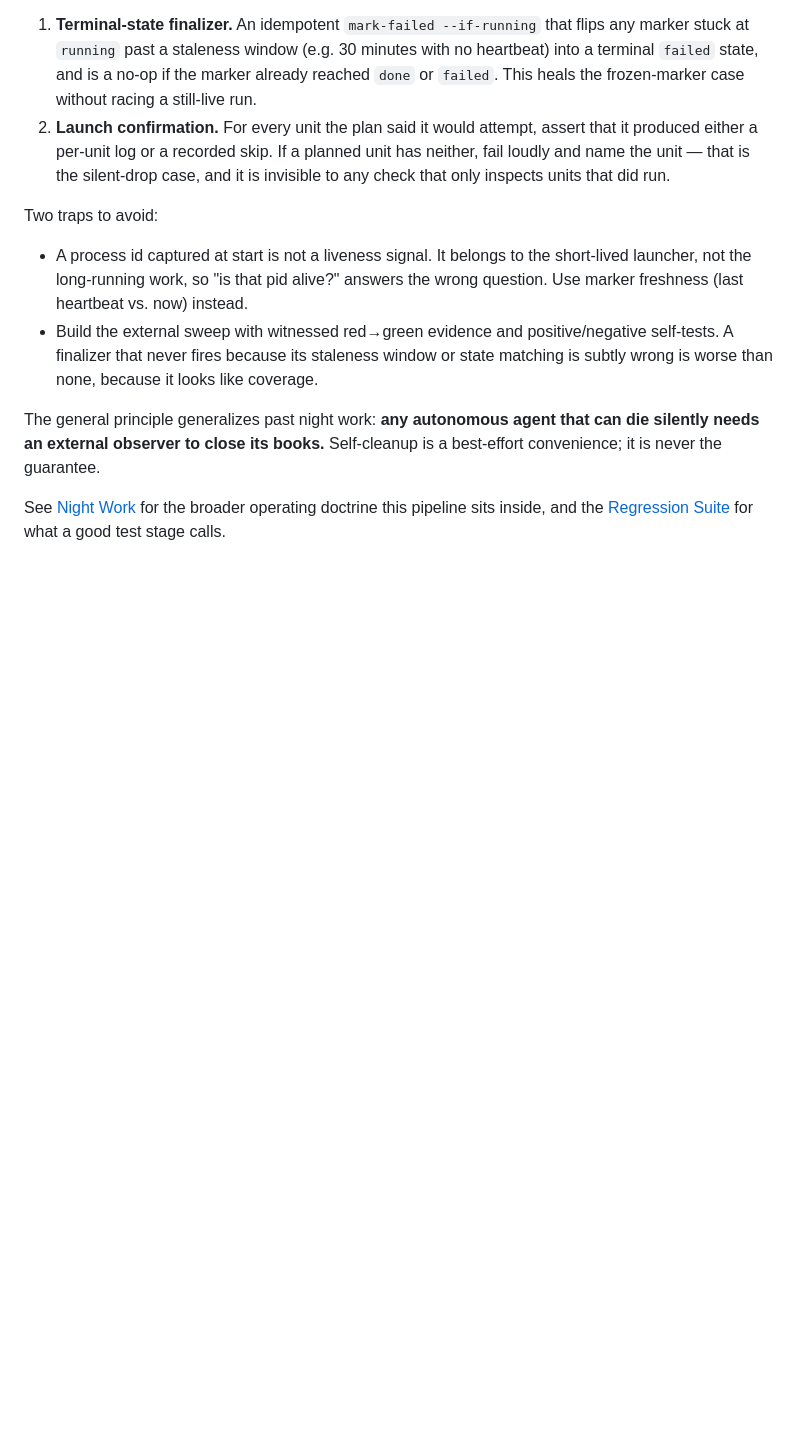
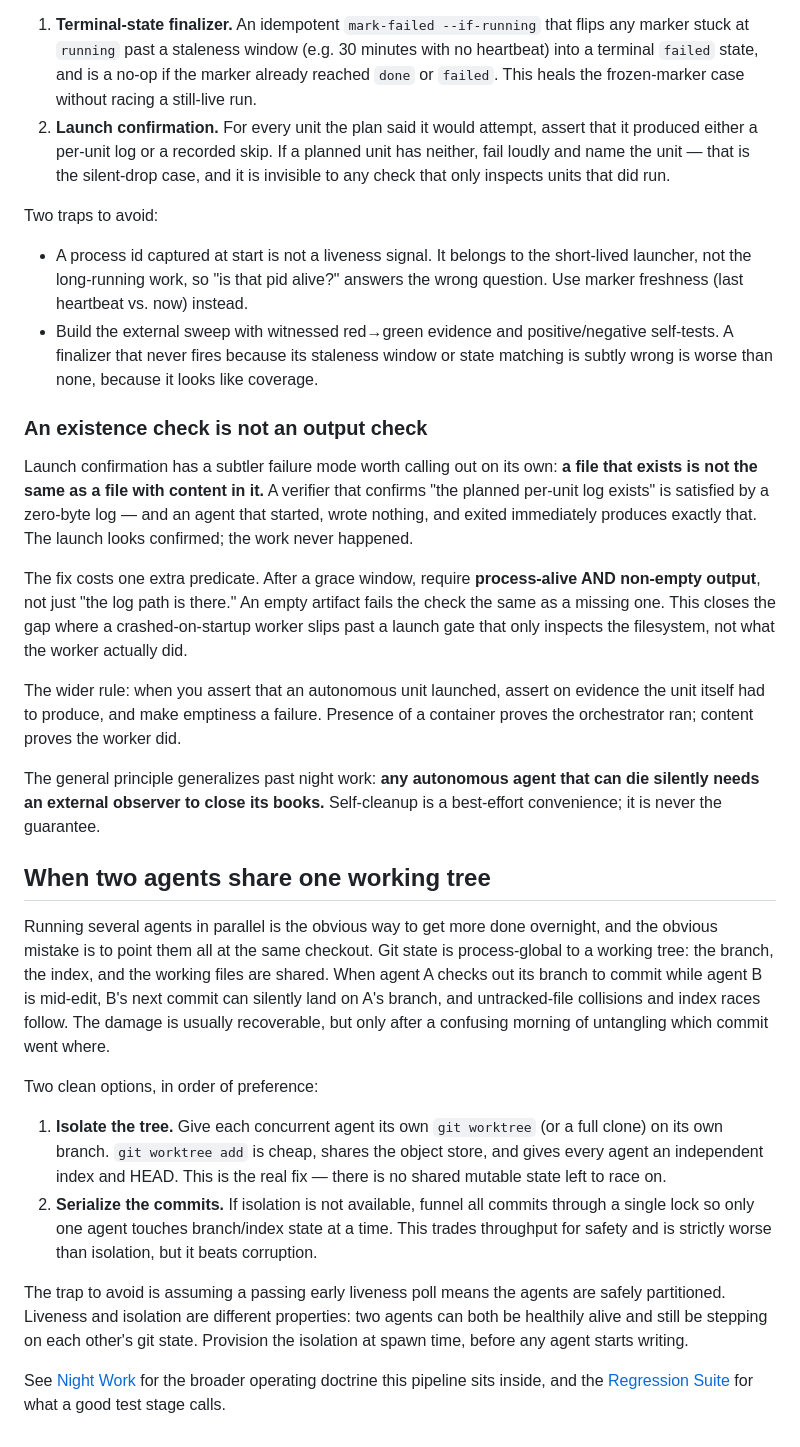
Before and after one commit to prasithg/clawrari, a Markdown page: docs/harness/night-work-pipeline.md, the part around the change. GitHub-like rendering; blank space fills up the shorter version.

Commit message:
docs(clawrari): distill launch-confirmation empty-log trap + concurrent-worktree isolation

```diff
--- a/docs/harness/night-work-pipeline.md
+++ b/docs/harness/night-work-pipeline.md
@@ -58,6 +58,25 @@ Two traps to avoid:
 - A process id captured at start is not a liveness signal. It belongs to the short-lived launcher, not the long-running work, so "is that pid alive?" answers the wrong question. Use marker freshness (last heartbeat vs. now) instead.
 - Build the external sweep with witnessed red→green evidence and positive/negative self-tests. A finalizer that never fires because its staleness window or state matching is subtly wrong is worse than none, because it looks like coverage.
 
+### An existence check is not an output check
+
+Launch confirmation has a subtler failure mode worth calling out on its own: **a file that exists is not the same as a file with content in it.** A verifier that confirms "the planned per-unit log exists" is satisfied by a zero-byte log — and an agent that started, wrote nothing, and exited immediately produces exactly that. The launch looks confirmed; the work never happened.
+
+The fix costs one extra predicate. After a grace window, require **process-alive AND non-empty output**, not just "the log path is there." An empty artifact fails the check the same as a missing one. This closes the gap where a crashed-on-startup worker slips past a launch gate that only inspects the filesystem, not what the worker actually did.
+
+The wider rule: when you assert that an autonomous unit launched, assert on evidence the unit itself had to produce, and make emptiness a failure. Presence of a container proves the orchestrator ran; content proves the worker did.
+
 The general principle generalizes past night work: **any autonomous agent that can die silently needs an external observer to close its books.** Self-cleanup is a best-effort convenience; it is never the guarantee.
 
+## When two agents share one working tree
+
+Running several agents in parallel is the obvious way to get more done overnight, and the obvious mistake is to point them all at the same checkout. Git state is process-global to a working tree: the branch, the index, and the working files are shared. When agent A checks out its branch to commit while agent B is mid-edit, B's next commit can silently land on A's branch, and untracked-file collisions and index races follow. The damage is usually recoverable, but only after a confusing morning of untangling which commit went where.
+
+Two clean options, in order of preference:
+
+1. **Isolate the tree.** Give each concurrent agent its own `git worktree` (or a full clone) on its own branch. `git worktree add` is cheap, shares the object store, and gives every agent an independent index and HEAD. This is the real fix — there is no shared mutable state left to race on.
+2. **Serialize the commits.** If isolation is not available, funnel all commits through a single lock so only one agent touches branch/index state at a time. This trades throughput for safety and is strictly worse than isolation, but it beats corruption.
+
+The trap to avoid is assuming a passing early liveness poll means the agents are safely partitioned. Liveness and isolation are different properties: two agents can both be healthily alive and still be stepping on each other's git state. Provision the isolation at spawn time, before any agent starts writing.
+
 See [Night Work](../night-work.md) for the broader operating doctrine this pipeline sits inside, and the [Regression Suite](regression-suite.md) for what a good test stage calls.
```
